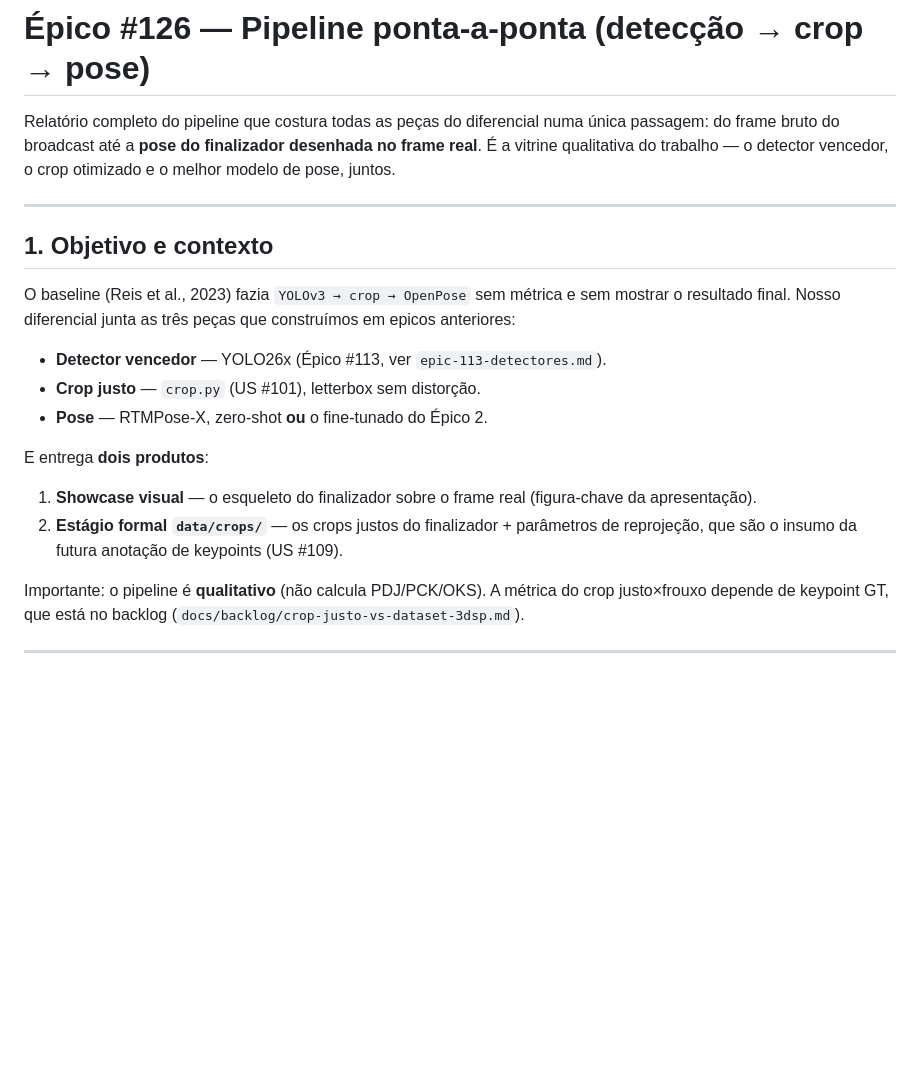
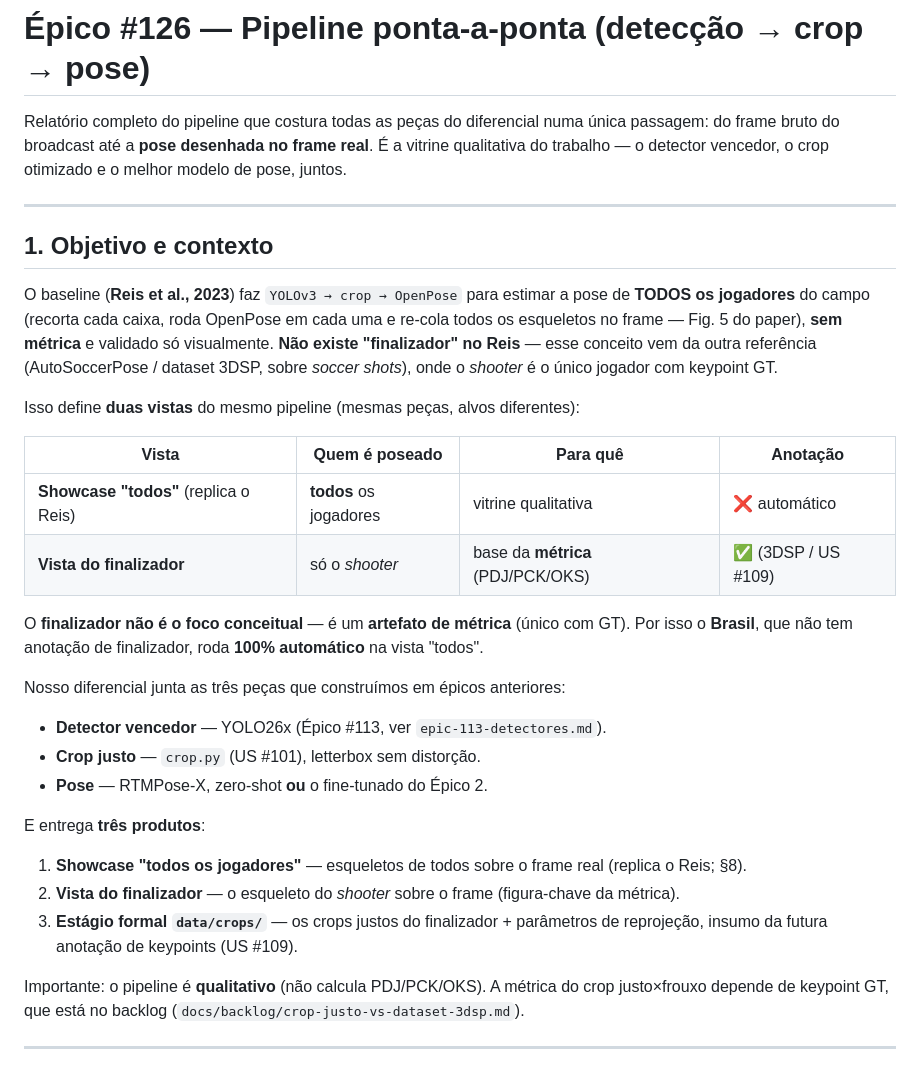
Before and after one commit to WagnerVic/football-orient-pose, a Markdown page: docs/vision/epic-126-pipeline.md, the part around one of its changes. GitHub-like rendering; blank space fills up the shorter version.

```diff
--- a/docs/vision/epic-126-pipeline.md
+++ b/docs/vision/epic-126-pipeline.md
@@ -1,24 +1,40 @@
 # Épico #126 — Pipeline ponta-a-ponta (detecção → crop → pose)
 
 Relatório completo do pipeline que costura todas as peças do diferencial numa única passagem: do
-frame bruto do broadcast até a **pose do finalizador desenhada no frame real**. É a vitrine
-qualitativa do trabalho — o detector vencedor, o crop otimizado e o melhor modelo de pose, juntos.
+frame bruto do broadcast até a **pose desenhada no frame real**. É a vitrine qualitativa do trabalho —
+o detector vencedor, o crop otimizado e o melhor modelo de pose, juntos.
 
 ---
 
 ## 1. Objetivo e contexto
 
-O baseline (Reis et al., 2023) fazia `YOLOv3 → crop → OpenPose` sem métrica e sem mostrar o resultado
-final. Nosso diferencial junta as três peças que construímos em epicos anteriores:
+O baseline (**Reis et al., 2023**) faz `YOLOv3 → crop → OpenPose` para estimar a pose de **TODOS os
+jogadores** do campo (recorta cada caixa, roda OpenPose em cada uma e re-cola todos os esqueletos no
+frame — Fig. 5 do paper), **sem métrica** e validado só visualmente. **Não existe "finalizador" no
+Reis** — esse conceito vem da outra referência (AutoSoccerPose / dataset 3DSP, sobre *soccer shots*),
+onde o *shooter* é o único jogador com keypoint GT.
+
+Isso define **duas vistas** do mesmo pipeline (mesmas peças, alvos diferentes):
+
+| Vista | Quem é poseado | Para quê | Anotação |
+|---|---|---|---|
+| **Showcase "todos"** (replica o Reis) | **todos** os jogadores | vitrine qualitativa | ❌ automático |
+| **Vista do finalizador** | só o *shooter* | base da **métrica** (PDJ/PCK/OKS) | ✅ (3DSP / US #109) |
+
+O **finalizador não é o foco conceitual** — é um **artefato de métrica** (único com GT). Por isso o
+**Brasil**, que não tem anotação de finalizador, roda **100% automático** na vista "todos".
+
+Nosso diferencial junta as três peças que construímos em épicos anteriores:
 
 - **Detector vencedor** — YOLO26x (Épico #113, ver `epic-113-detectores.md`).
 - **Crop justo** — `crop.py` (US #101), letterbox sem distorção.
 - **Pose** — RTMPose-X, zero-shot **ou** o fine-tunado do Épico 2.
 
-E entrega **dois produtos**:
-1. **Showcase visual** — o esqueleto do finalizador sobre o frame real (figura-chave da apresentação).
-2. **Estágio formal `data/crops/`** — os crops justos do finalizador + parâmetros de reprojeção,
-   que são o insumo da futura anotação de keypoints (US #109).
+E entrega **três produtos**:
+1. **Showcase "todos os jogadores"** — esqueletos de todos sobre o frame real (replica o Reis; §8).
+2. **Vista do finalizador** — o esqueleto do *shooter* sobre o frame (figura-chave da métrica).
+3. **Estágio formal `data/crops/`** — os crops justos do finalizador + parâmetros de reprojeção,
+   insumo da futura anotação de keypoints (US #109).
 
 Importante: o pipeline é **qualitativo** (não calcula PDJ/PCK/OKS). A métrica do crop justo×frouxo
 depende de keypoint GT, que está no backlog (`docs/backlog/crop-justo-vs-dataset-3dsp.md`).
```
Also changed, not shown: other parts of docs/vision/epic-126-pipeline.md (+64 -10 lines).
